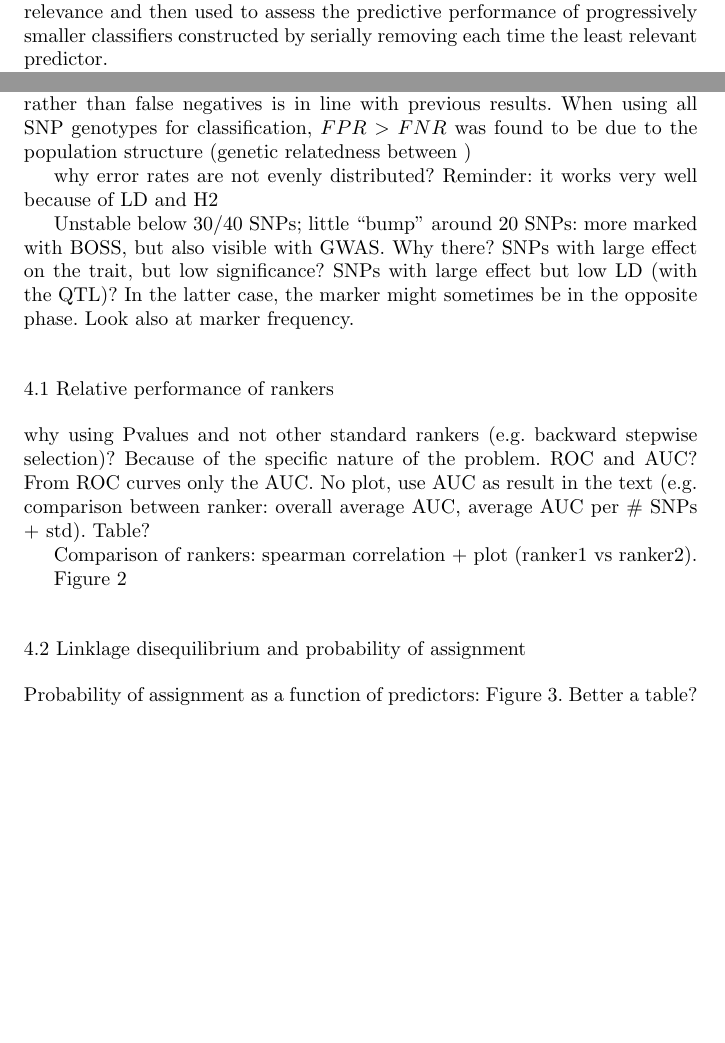
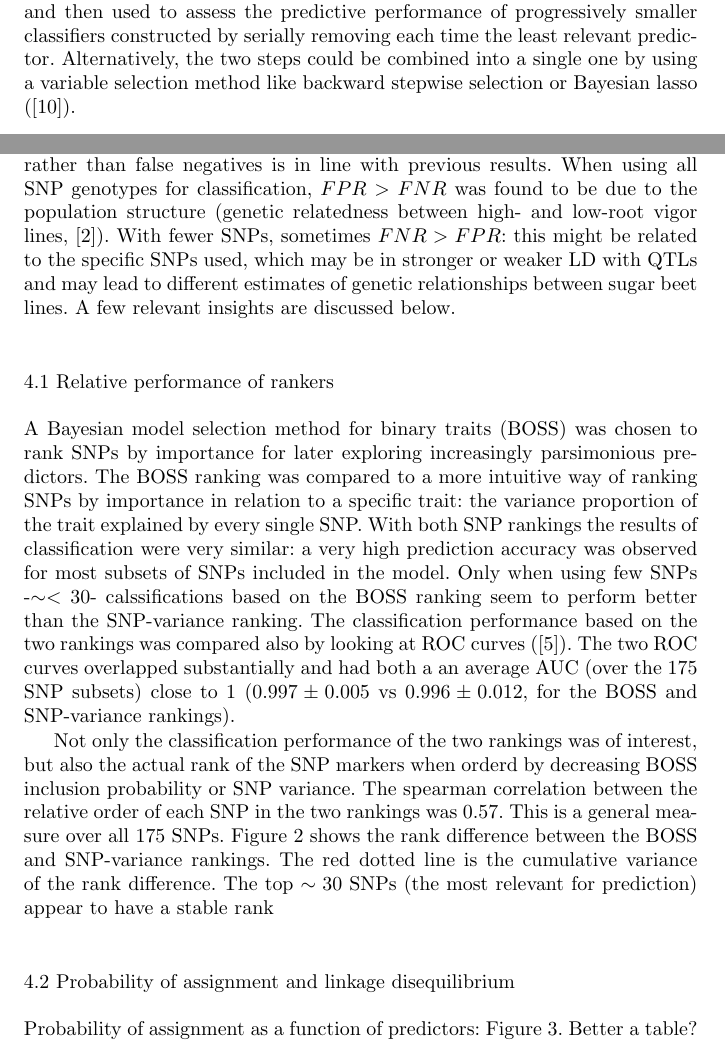
Before and after one commit to filippob/parsimony, a LaTeX paper (parsimonious.tex): two parts of pages 7 and 8 of 13, joined at a grey line, cut so that both start at the same text, the shorter picture padded with empty space. Compiled offline with pdfLaTeX.

Commit message:
Friday 08 August

```diff
--- a/parsimonious.tex
+++ b/parsimonious.tex
@@ -513,7 +513,12 @@ animals of agricultural interest.
 In this work, predictors were first ranked for their predictive
 relevance and then used to assess the predictive performance of
 progressively smaller classifiers constructed by serially removing each
-time the least relevant predictor.
+time the least relevant predictor. Alternatively, the two steps could be
+combined into a single one by using a variable selection method like
+backward stepwise selection or Bayesian lasso (\cite{hastie2009model}).
+
+% why using BOSS and SNP-variance and not other standard procedures (e.g. backward stepwise
+% selection)? Because of the specific nature of the problem (too few errors).
 
 Overall, very few misclassifications were observed for almost every size
 of the classifier. Starting from about 15-20 SNPs in the model the prediction
@@ -527,28 +532,44 @@ and oligogenic nature of the trait, and to the linkage disequilibrium
 false positives rather than false negatives is in line with previous
 results. When using all SNP genotypes for classification, $FPR>FNR$ was
 found to be due to the population structure (genetic relatedness between
-)
+high- and low-root vigor lines, \cite{biscarini2014genome}). With fewer
+SNPs, sometimes $FNR>FPR$: this might be related to the specific SNPs
+used, which may be in stronger or weaker LD with QTLs and may lead to
+different estimates of genetic relationships between sugar beet lines.
+A few relevant insights are discussed below.
 
-
-why error rates are not evenly distributed?
-Reminder: it works very well because of LD and H2
-
-Unstable below 30/40 SNPs; little ``bump'' around 20 SNPs: more marked
-with BOSS, but also visible with GWAS. Why there? SNPs with large effect
-on the trait, but low significance? SNPs with large effect but low LD
-(with the QTL)? In the latter case, the marker might sometimes be in the
-opposite phase. Look also at marker frequency.
+% Unstable below 30/40 SNPs; little ``bump'' around 20 SNPs: more marked
+% with BOSS, but also visible with GWAS. Why there? SNPs with large effect
+% on the trait, but low significance? SNPs with large effect but low LD
+% (with the QTL)? In the latter case, the marker might sometimes be in the
+% opposite phase. Look also at marker frequency.
 
 \subsection{Relative performance of rankers}
-why using Pvalues and not other standard rankers (e.g. backward stepwise
-selection)? Because of the specific nature of the problem. ROC and AUC?
-From ROC curves only the AUC. No plot, use AUC as result in the text (e.g.
-comparison between ranker: overall average AUC, average AUC per \# SNPs
-+ std). Table?
+A Bayesian model selection method for binary traits (BOSS) was chosen to
+rank SNPs by importance for later exploring increasingly parsimonious
+predictors. The BOSS ranking was compared to a more intuitive way of
+ranking SNPs by importance in relation to a specific trait: the variance
+proportion of the trait explained by every single SNP.
+With both SNP rankings the results of classification were very similar:
+a very high prediction accuracy was observed for most subsets of SNPs
+included in the model. Only when using few SNPs -$\sim < 30$-
+calssifications based on the BOSS ranking seem to perform better than
+the SNP-variance ranking.
+The classification performance based on the two rankings was compared
+also by looking at ROC curves (\cite{fawcett2004roc}). The two ROC
+curves overlapped substantially and had both a an average AUC (over the
+175 SNP subsets) close to 1 ($0.997 \pm 0.005$ vs $0.996 \pm 0.012$, for
+the BOSS and SNP-variance rankings).
 
-Comparison of rankers: spearman correlation + plot (ranker1 vs ranker2).
-
-Figure~\ref{fig:rank}
+Not only the classification performance of the two rankings was of
+interest, but also the actual rank of the SNP markers when orderd by
+decreasing BOSS inclusion probability or SNP variance. The spearman
+correlation between the relative order of each SNP in the two rankings
+was $0.57$. This is a general measure over all 175 SNPs.
+Figure~\ref{fig:rank} shows the rank difference between the BOSS and
+SNP-variance rankings. The red dotted line is the cumulative variance of
+the rank difference. The top $\sim 30$ SNPs (the most relevant for
+prediction) appear to have a stable rank
 
 \begin{figure}
 \includegraphics[width=0.95\textwidth]{rank.pdf}
@@ -558,7 +579,7 @@ rank position of relevant SNPs}
 \end{figure}
 
 
-\subsection{Linklage disequilibrium and probability of assignment}
+\subsection{Probability of assignment and linkage disequilibrium}
 Probability of assignment as a function of predictors:
 Figure~\ref{fig:probability}. Better a table? Maybe in discussion?
 
```
Also changed, not shown: parsimonious.bib (+9 -0 lines), parsimonious.bbl, parsimonious.pdf, parsimonious.tex (6 more changed lines), 3 other files.
